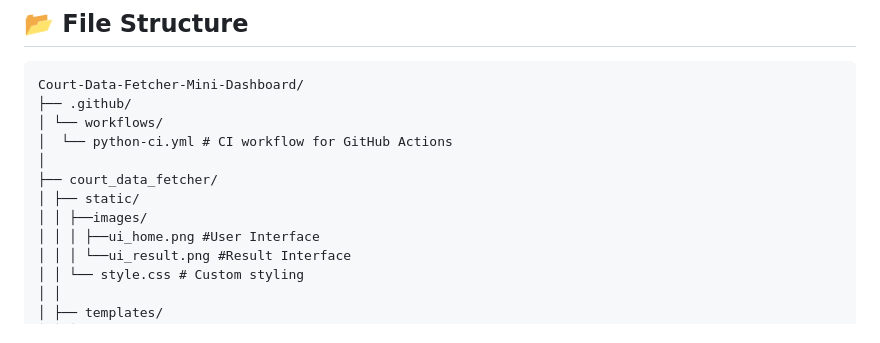
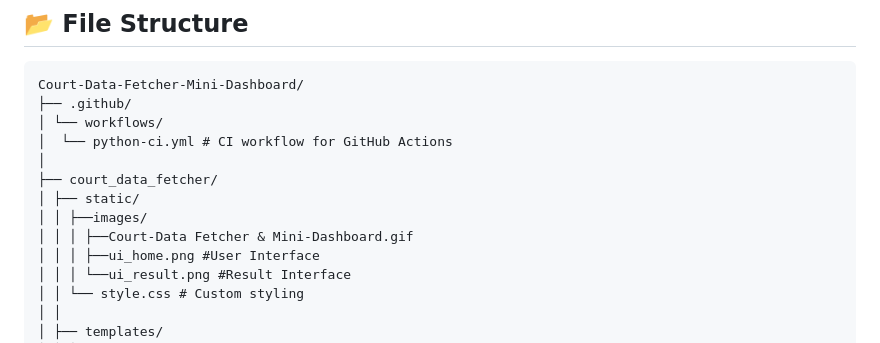
Before and after one commit to Subhajit75/Court-Data-Fetcher-Mini-Dashboard, a Markdown page: README.md, the part around the change. Drawn GitHub-style.

```diff
--- a/README.md
+++ b/README.md
@@ -174,6 +174,7 @@ Court-Data-Fetcher-Mini-Dashboard/
 ├── court_data_fetcher/
 │ ├── static/
 │ │ ├──images/
+│ │ │ ├──Court-Data Fetcher & Mini-Dashboard.gif
 │ │ │ ├──ui_home.png #User Interface
 │ │ │ └──ui_result.png #Result Interface
 │ │ └── style.css # Custom styling
```
